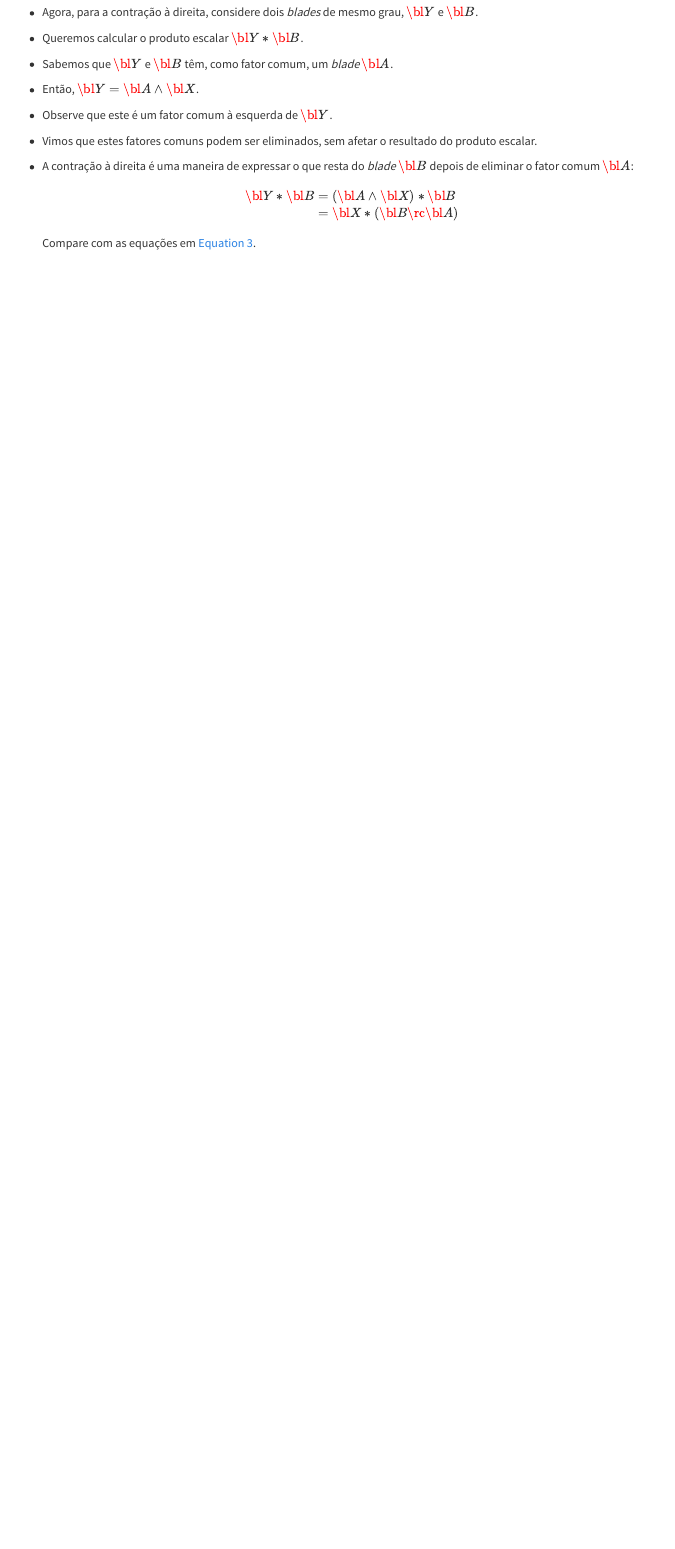
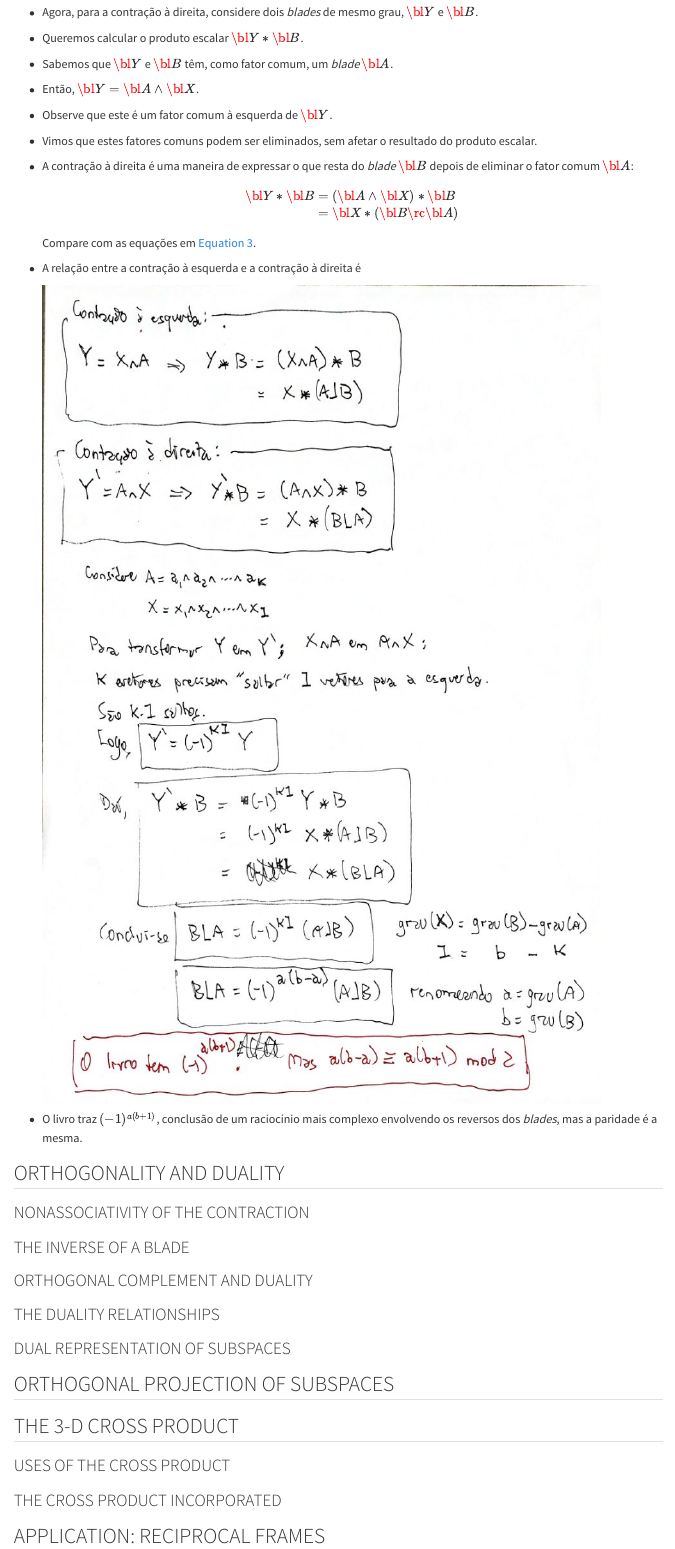
Before and after one commit to fnaufel/Dorst-notes, a Quarto document (03.qmd): the page in a window 1100 px wide, from 13710 px down. Rendered offline with R 4.5, knitr and Pandoc in place of Quarto, with nearby package versions.

Commit message:
Acabei contr à direita

```diff
--- a/03.qmd
+++ b/03.qmd
@@ -494,3 +494,32 @@ show(r'''
   $$
 
   Compare com as equações em [-@eq-contr-esq-impl].
+
+* A relação entre a contração à esquerda e a contração à direita é
+
+  ![](figures/contracoes-dir-e-esq.jpg){fig-alt="."  width=90% fig-align="center"}
+
+* O livro traz $(-1)^{a(b+1)}$, conclusão de um raciocínio mais complexo envolvendo os reversos dos *blades*, mas a paridade é a mesma.
+
+
+## ORTHOGONALITY AND DUALITY
+
+### NONASSOCIATIVITY OF THE CONTRACTION
+
+### THE INVERSE OF A BLADE
+
+### ORTHOGONAL COMPLEMENT AND DUALITY
+
+### THE DUALITY RELATIONSHIPS
+
+### DUAL REPRESENTATION OF SUBSPACES
+
+## ORTHOGONAL PROJECTION OF SUBSPACES
+
+## THE 3-D CROSS PRODUCT
+
+### USES OF THE CROSS PRODUCT
+
+### THE CROSS PRODUCT INCORPORATED
+
+## APPLICATION: RECIPROCAL FRAMES
```
Also changed, not shown: docs/search.json, figures/contracoes-dir-e-esq.jpg (added), figures/orientacoes.jpg (added), 03.qmd (14 more changed lines), 3 other files.
